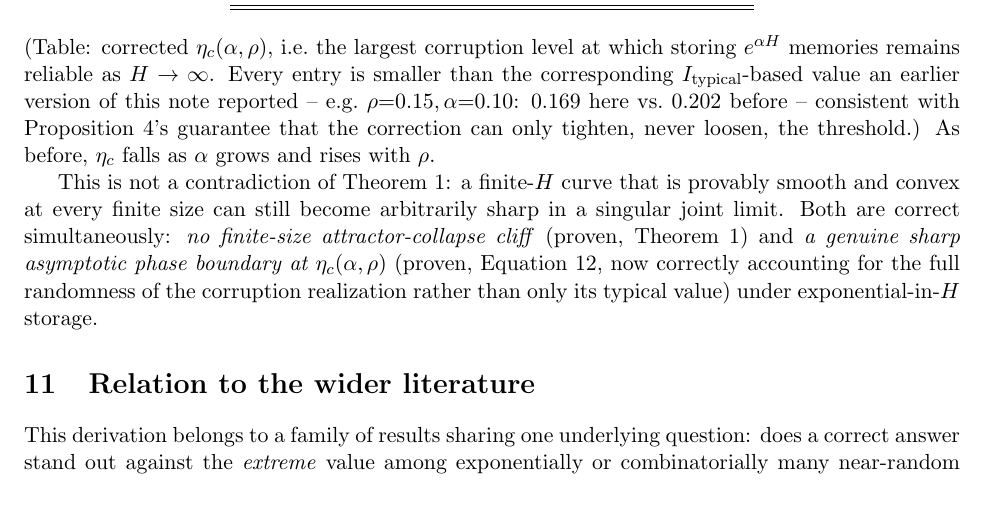
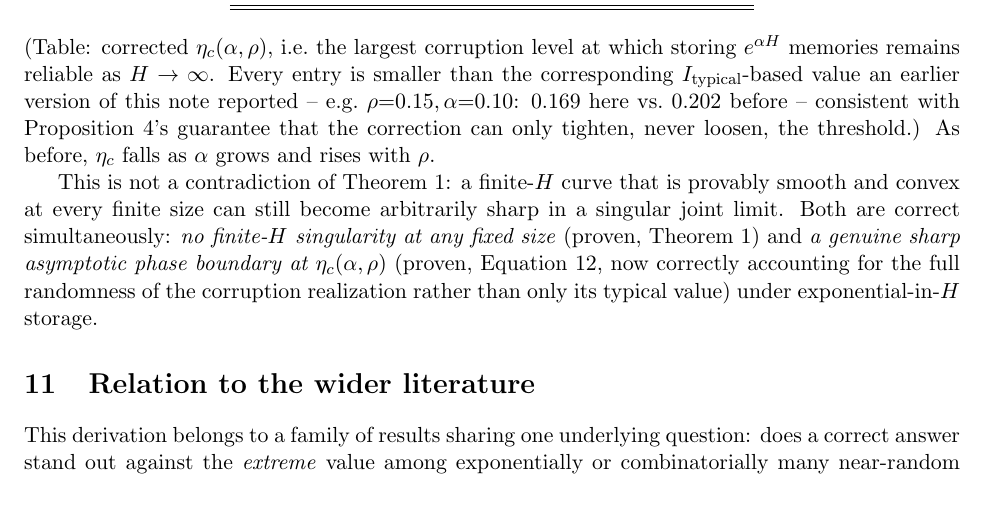
Before and after one commit to ghub-res1578/sudoku-hippocampal-key-value-memory, a LaTeX paper (paper/capacity_bound_supplement.tex): part of page 11 of 19, cut so that both start at the same text. Compiled offline with pdfLaTeX.

Commit message:
Close the last "no cliff" wording gap in the Section 10 conclusion
One instance survived the earlier wording pass: the concluding paragraph
of Section 10.4 still asserted "no finite-size attractor-collapse cliff
(proven, Theorem 1)" as a flat claim. Changed to "no finite-H singularity
at any fixed size" to match the precise phrasing used everywhere else
(Theorem 1's own title/statement, and the Interpretation paragraph),
keeping the proven claim and the informal "cliff" language cleanly
separated throughout the document, not just in most of it.

```diff
--- a/paper/capacity_bound_supplement.tex
+++ b/paper/capacity_bound_supplement.tex
@@ -693,8 +693,8 @@ loosen, the threshold.) As before, $\eta_c$ falls as $\alpha$ grows and rises wi
 
 This is not a contradiction of Theorem~\ref{thm:smoothness}: a finite-$H$ curve that is provably
 smooth and convex at every finite size can still become arbitrarily sharp in a singular joint
-limit. Both are correct simultaneously: \emph{no finite-size attractor-collapse cliff} (proven,
-Theorem~\ref{thm:smoothness}) and \emph{a genuine sharp asymptotic phase boundary at
+limit. Both are correct simultaneously: \emph{no finite-$H$ singularity at any fixed size}
+(proven, Theorem~\ref{thm:smoothness}) and \emph{a genuine sharp asymptotic phase boundary at
 $\eta_c(\alpha,\rho)$} (proven, Equation~\ref{eq:etac}, now correctly accounting for the full
 randomness of the corruption realization rather than only its typical value) under
 exponential-in-$H$ storage.
```
Also changed, not shown: paper/capacity_bound_supplement.pdf.
